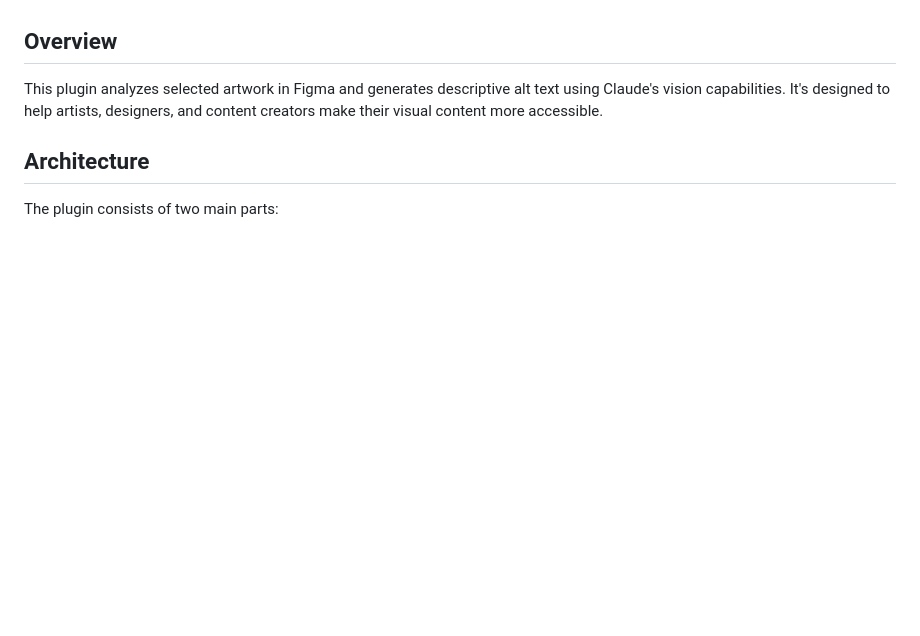
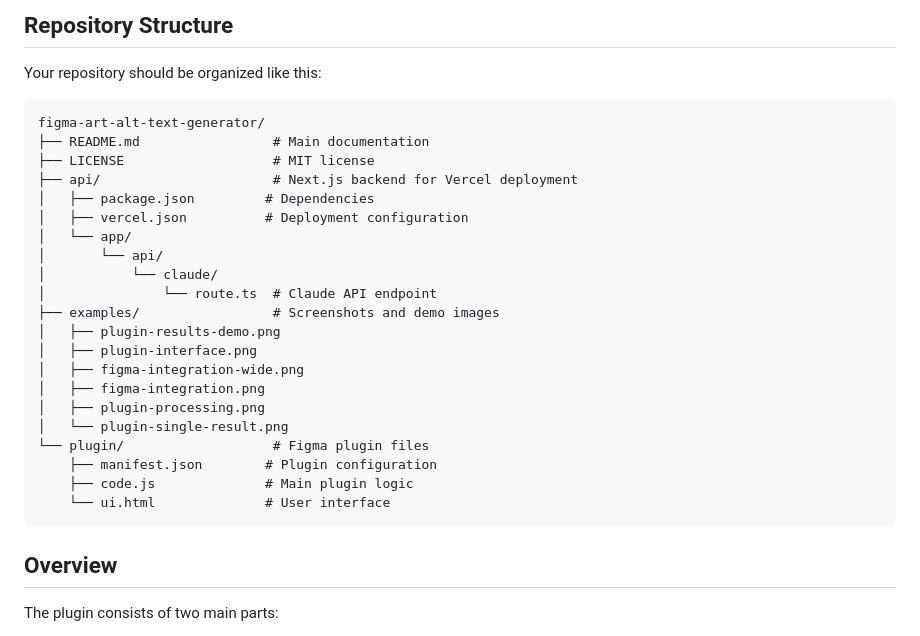
Before and after one commit to sandibahari14/figma-art-alt-text-generator, a Markdown page: README.md, the part around the change printed below. Drawn GitHub-style; blank space fills up the shorter version.

Commit message:
Initial release: Art Alt Text Generator Figma plugin with Claude Vision AI

````diff
--- a/README.md
+++ b/README.md
@@ -24,8 +39,32 @@ A Figma plugin that uses Claude Vision AI to automatically generate accessibilit
+## Repository Structure
+
+Your repository should be organized like this:
+
+```
+figma-art-alt-text-generator/
+├── README.md                 # Main documentation
+├── LICENSE                   # MIT license
+├── api/                      # Next.js backend for Vercel deployment
+│   ├── package.json         # Dependencies
+│   ├── vercel.json          # Deployment configuration
+│   └── app/
+│       └── api/
+│           └── claude/
+│               └── route.ts  # Claude API endpoint
+├── examples/                 # Screenshots and demo images
+│   ├── plugin-results-demo.png
+│   ├── plugin-interface.png
+│   ├── figma-integration-wide.png
+│   ├── figma-integration.png
+│   ├── plugin-processing.png
+│   └── plugin-single-result.png
+└── plugin/                   # Figma plugin files
+    ├── manifest.json        # Plugin configuration
+    ├── code.js              # Main plugin logic
+    └── ui.html              # User interface
+```
+
 ## Overview
-
-This plugin analyzes selected artwork in Figma and generates descriptive alt text using Claude's vision capabilities. It's designed to help artists, designers, and content creators make their visual content more accessible.
-
-## Architecture
 
 The plugin consists of two main parts:
 1. **Figma Plugin** - Runs inside Figma, analyzes selected nodes, exports images
````
Also changed, not shown: other parts of README.md (+17 -2 lines).
